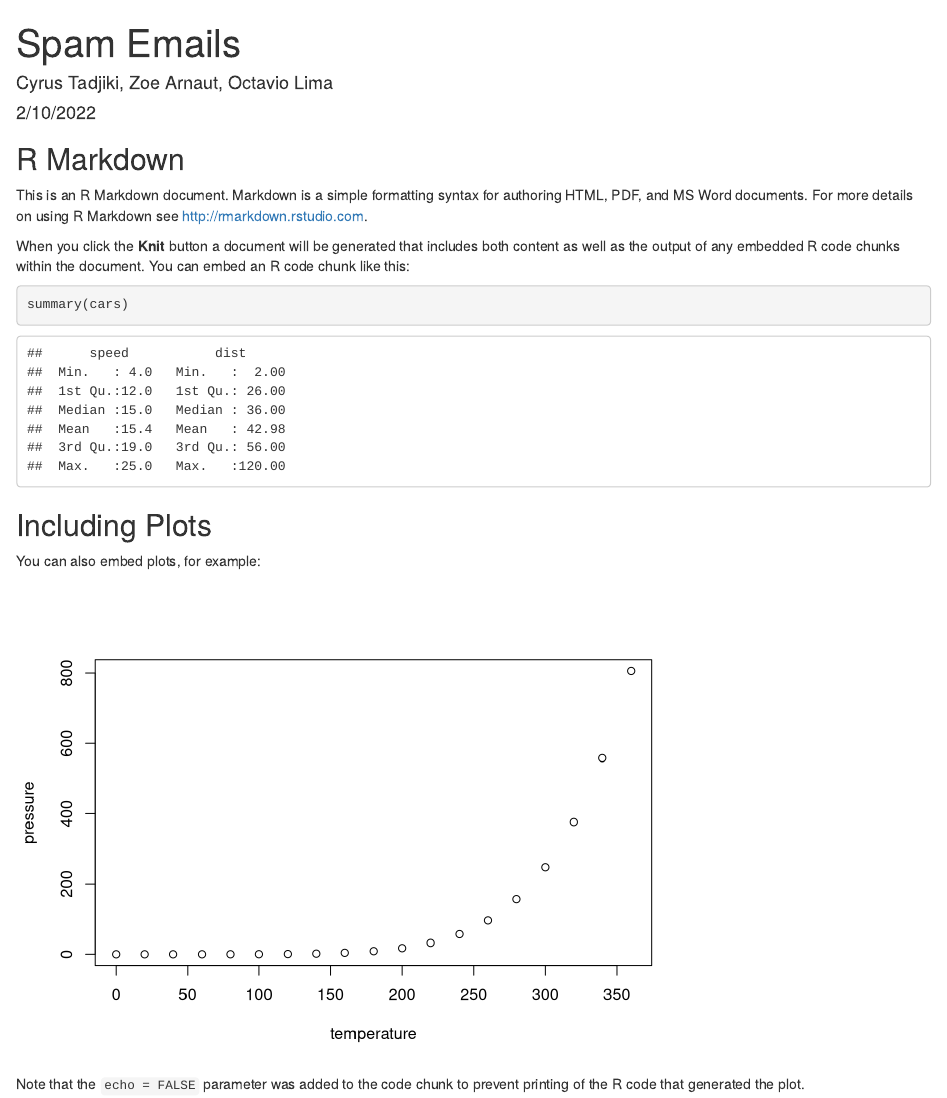
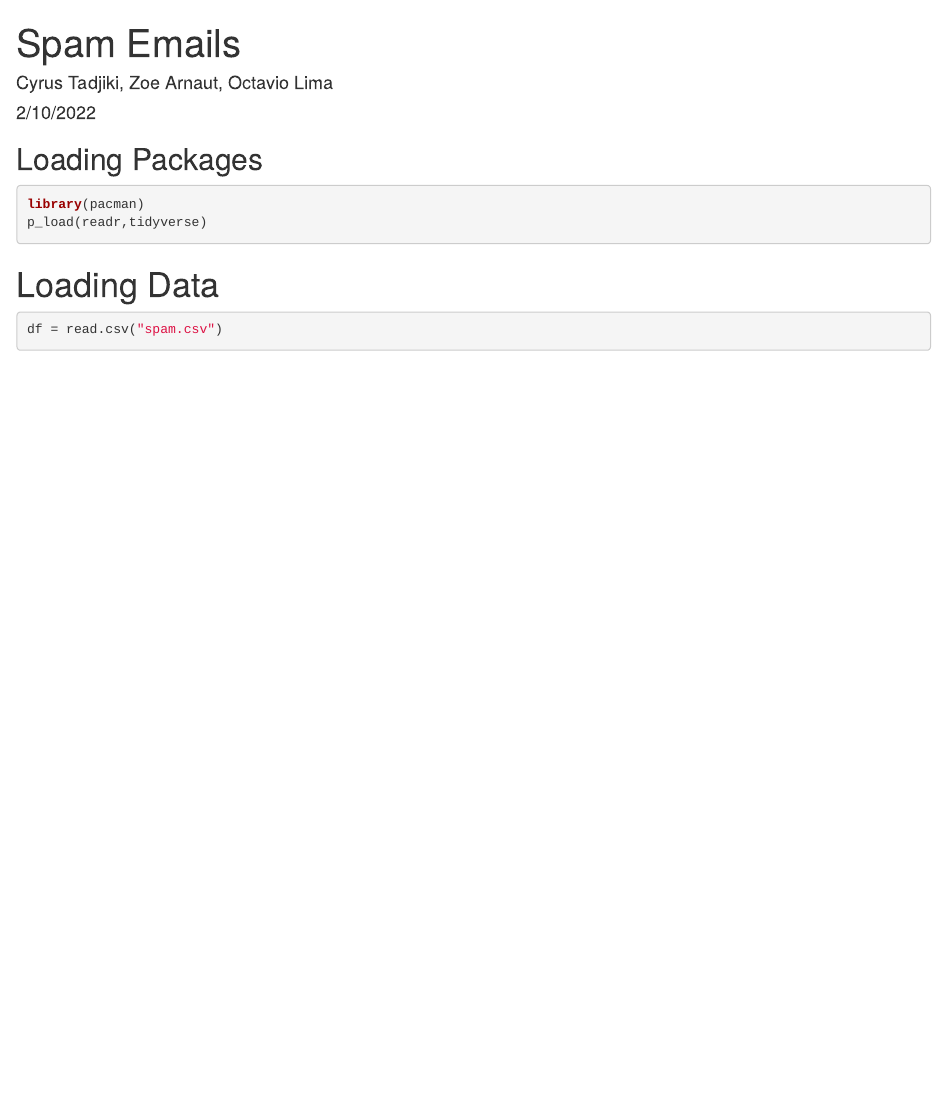
Before and after one commit to cyrustadjiki/Spam-Emails, an R Markdown document (Spam-Emails.Rmd): the page in a window 1100 px wide, from its top. Rendered offline with R 4.5, knitr and Pandoc, with nearby package versions.

Commit message:
Setting up Rmarkdown File to load data

````diff
--- a/Spam-Emails.Rmd
+++ b/Spam-Emails.Rmd
@@ -9,22 +9,13 @@ output: html_document
 knitr::opts_chunk$set(echo = TRUE)
 ```
 
-## R Markdown
-
-This is an R Markdown document. Markdown is a simple formatting syntax for authoring HTML, PDF, and MS Word documents. For more details on using R Markdown see <http://rmarkdown.rstudio.com>.
-
-When you click the **Knit** button a document will be generated that includes both content as well as the output of any embedded R code chunks within the document. You can embed an R code chunk like this:
-
-```{r cars}
-summary(cars)
+## Loading Packages
+```{r, Loading Packages}
+library(pacman)
+p_load(readr,tidyverse)
 ```
 
-## Including Plots
-
-You can also embed plots, for example:
-
-```{r pressure, echo=FALSE}
-plot(pressure)
+# Loading Data
+```{r, Loading Data}
+df = read.csv("spam.csv")
 ```
-
-Note that the `echo = FALSE` parameter was added to the code chunk to prevent printing of the R code that generated the plot.
````
